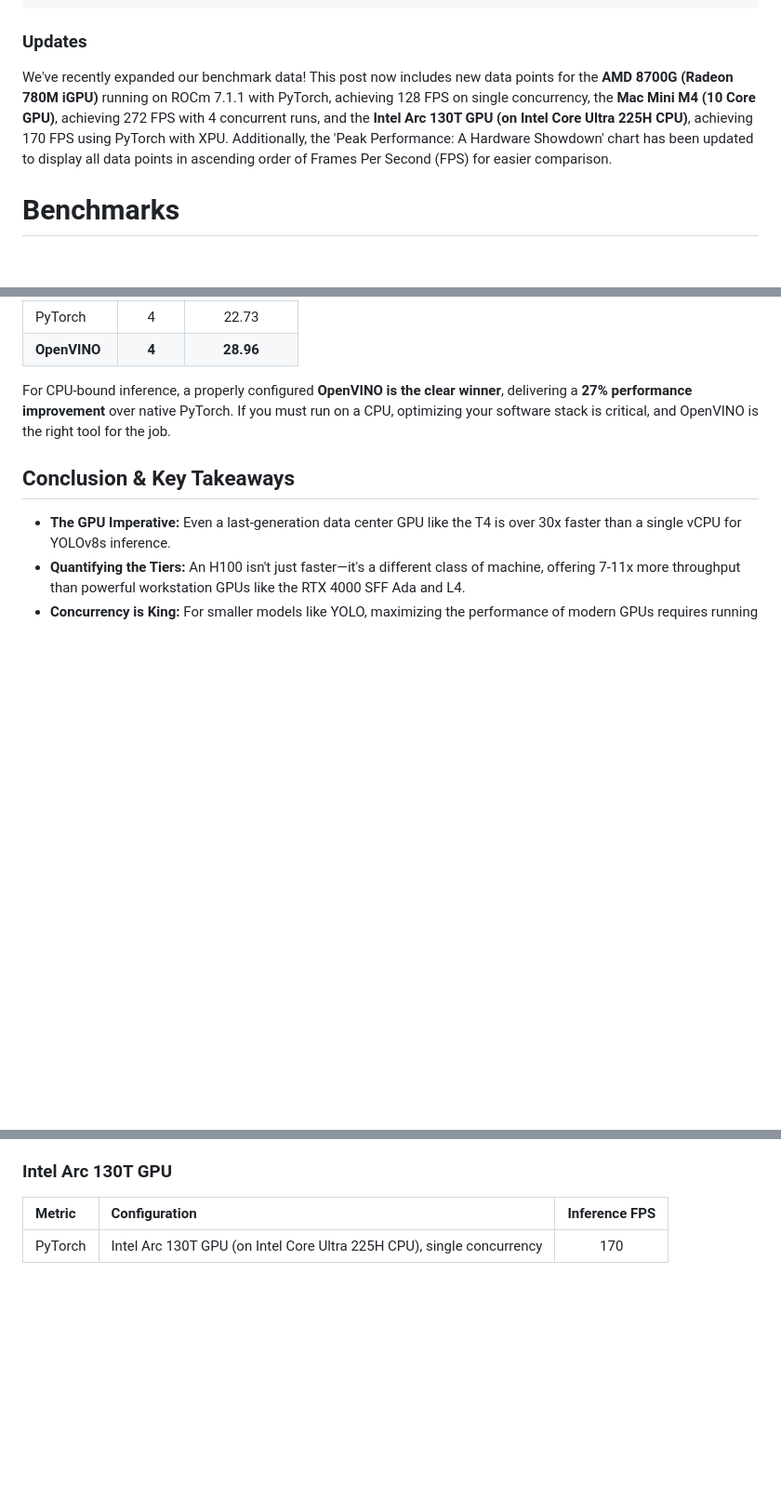
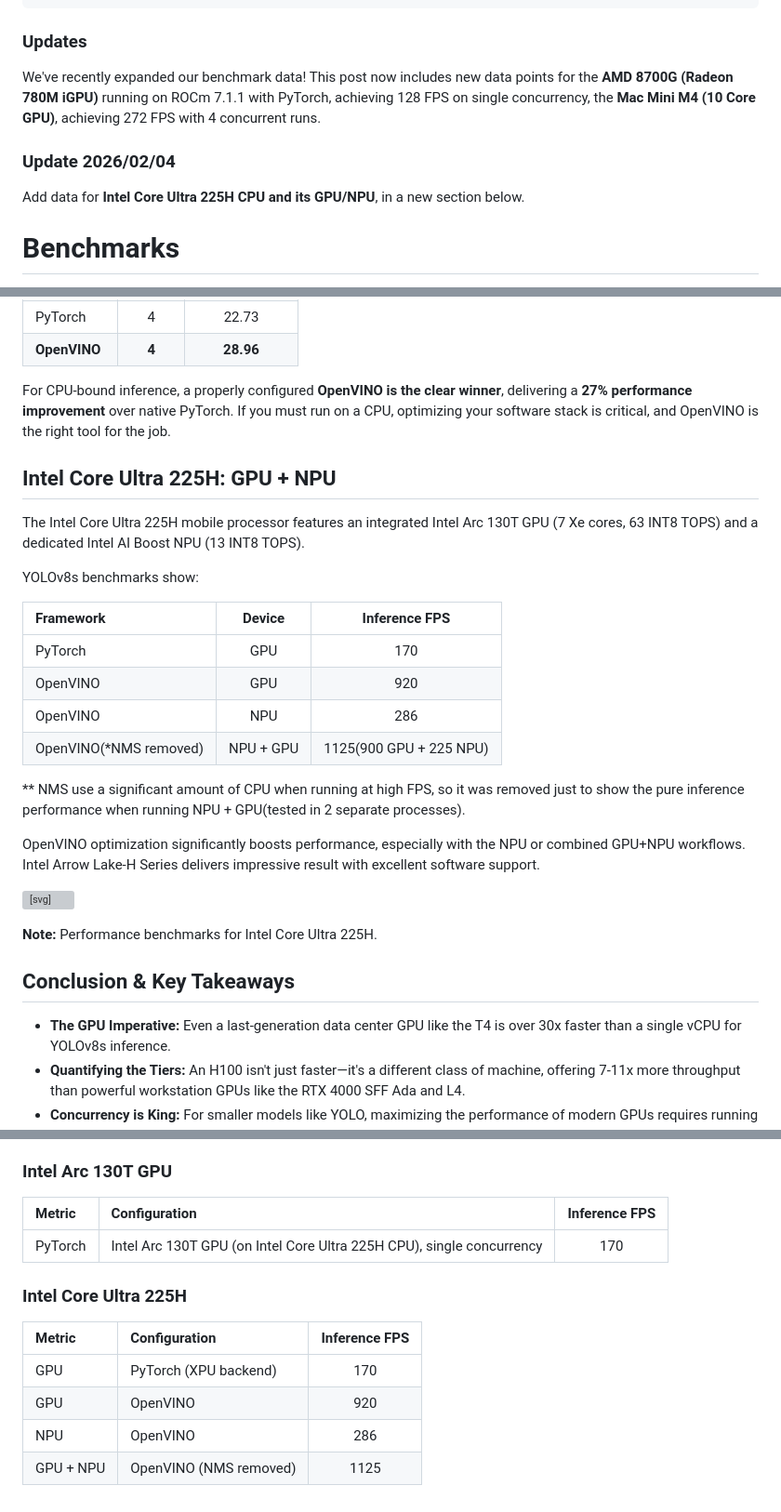
Before and after one commit to wsmlby/blog-website, a Markdown page: src/blogs/yolo-performance-benchmark.md, 3 parts joined by grey strips. Shown at 93% size. GitHub-like rendering; blank space fills up the shorter version; grey boxes are pictures that could not be loaded.

Commit message:
add openvino/npu result for 225H

```diff
--- a/src/blogs/yolo-performance-benchmark.md
+++ b/src/blogs/yolo-performance-benchmark.md
@@ -8,7 +8,11 @@ tags: ["GPU", "Performance"]
 
 ### Updates
 
-We've recently expanded our benchmark data! This post now includes new data points for the **AMD 8700G (Radeon 780M iGPU)** running on ROCm 7.1.1 with PyTorch, achieving 128 FPS on single concurrency, the **Mac Mini M4 (10 Core GPU)**, achieving 272 FPS with 4 concurrent runs, and the **Intel Arc 130T GPU (on Intel Core Ultra 225H CPU)**, achieving 170 FPS using PyTorch with XPU. Additionally, the 'Peak Performance: A Hardware Showdown' chart has been updated to display all data points in ascending order of Frames Per Second (FPS) for easier comparison.
+We've recently expanded our benchmark data! This post now includes new data points for the **AMD 8700G (Radeon 780M iGPU)** running on ROCm 7.1.1 with PyTorch, achieving 128 FPS on single concurrency, the **Mac Mini M4 (10 Core GPU)**, achieving 272 FPS with 4 concurrent runs.
+
+### Update 2026/02/04
+Add data for **Intel Core Ultra 225H CPU and its GPU/NPU**, in a new section below.
+
 
 # Benchmarks
 When evaluating hardware for computer vision tasks, concrete data is often hard to come by. How much faster is a data center GPU like an H100 compared to a consumer-grade RTX 4000 for a real-world workload? Is it worth upgrading from a T4 to an L4? And what is the true performance gap between a GPU and a CPU?
@@ -116,6 +120,27 @@ While GPUs are king, sometimes you're limited to a CPU. We tested both PyTorch a
 | **OpenVINO**| **4** | **28.96** |
 
 For CPU-bound inference, a properly configured **OpenVINO is the clear winner**, delivering a **27% performance improvement** over native PyTorch. If you must run on a CPU, optimizing your software stack is critical, and OpenVINO is the right tool for the job.
+## Intel Core Ultra 225H: GPU + NPU
+
+The Intel Core Ultra 225H mobile processor features an integrated Intel Arc 130T GPU (7 Xe cores, 63 INT8 TOPS) and a dedicated Intel AI Boost NPU (13 INT8 TOPS).
+
+YOLOv8s benchmarks show:
+
+| Framework | Device | Inference FPS |
+|:--- |:---:|:---:|
+| PyTorch | GPU | 170 |
+| OpenVINO| GPU | 920 |
+| OpenVINO| NPU | 286 |
+| OpenVINO(*NMS removed)| NPU + GPU | 1125(900 GPU + 225 NPU)|
+
+** NMS use a significant amount of CPU when running at high FPS, so it was removed just to show the pure inference performance when running NPU + GPU(tested in 2 separate processes).
+
+OpenVINO optimization significantly boosts performance, especially with the NPU or combined GPU+NPU workflows. Intel Arrow Lake-H Series delivers impressive result with excellent software support.
+
+<svg id="intelUltraChart" class="my-8"></svg>
+<p class="text-center text-sm text-gray-600 -mt-4">
+    <strong>Note:</strong> Performance benchmarks for Intel Core Ultra 225H.
+</p>
 
 ## Conclusion & Key Takeaways
 
@@ -263,6 +288,14 @@ For CPU-bound inference, a properly configured **OpenVINO is the clear winner**,
 | Metric | Configuration | Inference FPS |
 |:--- |:--- |:---:|
 | PyTorch | Intel Arc 130T GPU (on Intel Core Ultra 225H CPU), single concurrency | 170 |
+
+### Intel Core Ultra 225H
+| Metric | Configuration | Inference FPS |
+|:--- |:--- |:---:|
+| GPU | PyTorch (XPU backend) | 170 |
+| GPU | OpenVINO | 920 |
+| NPU | OpenVINO | 286 |
+| GPU + NPU | OpenVINO (NMS removed) | 1125 |
 
 
 <script src="https://cdn.jsdelivr.net/npm/chart.xkcd@1.1/dist/chart.xkcd.min.js"></script>
@@ -421,5 +454,23 @@ document.addEventListener('DOMContentLoaded', function () {
             dotSize: 1,
         }
     });
+    // Intel Core Ultra 225H Chart
+    const intelUltraLabels = ['GPU (PyTorch XPU)', 'NPU (OpenVINO)', 'GPU (OpenVINO)', 'GPU+NPU (OpenVINO, no NMS)'];
+    const intelUltraData = [170, 286, 920, 1125];
+
+    new chartXkcd.Bar(document.getElementById('intelUltraChart'), {
+        title: 'Intel Core Ultra 225H YOLOv8s Performance (FPS)',
+        xLabel: 'Configuration',
+        yLabel: 'Frames Per Second',
+        data: {
+            labels: intelUltraLabels,
+            datasets: [{
+                data: intelUltraData,
+            }]
+        },
+        options: {
+            yTickCount: 5,
+        }
+    });
 });
 </script>
```
